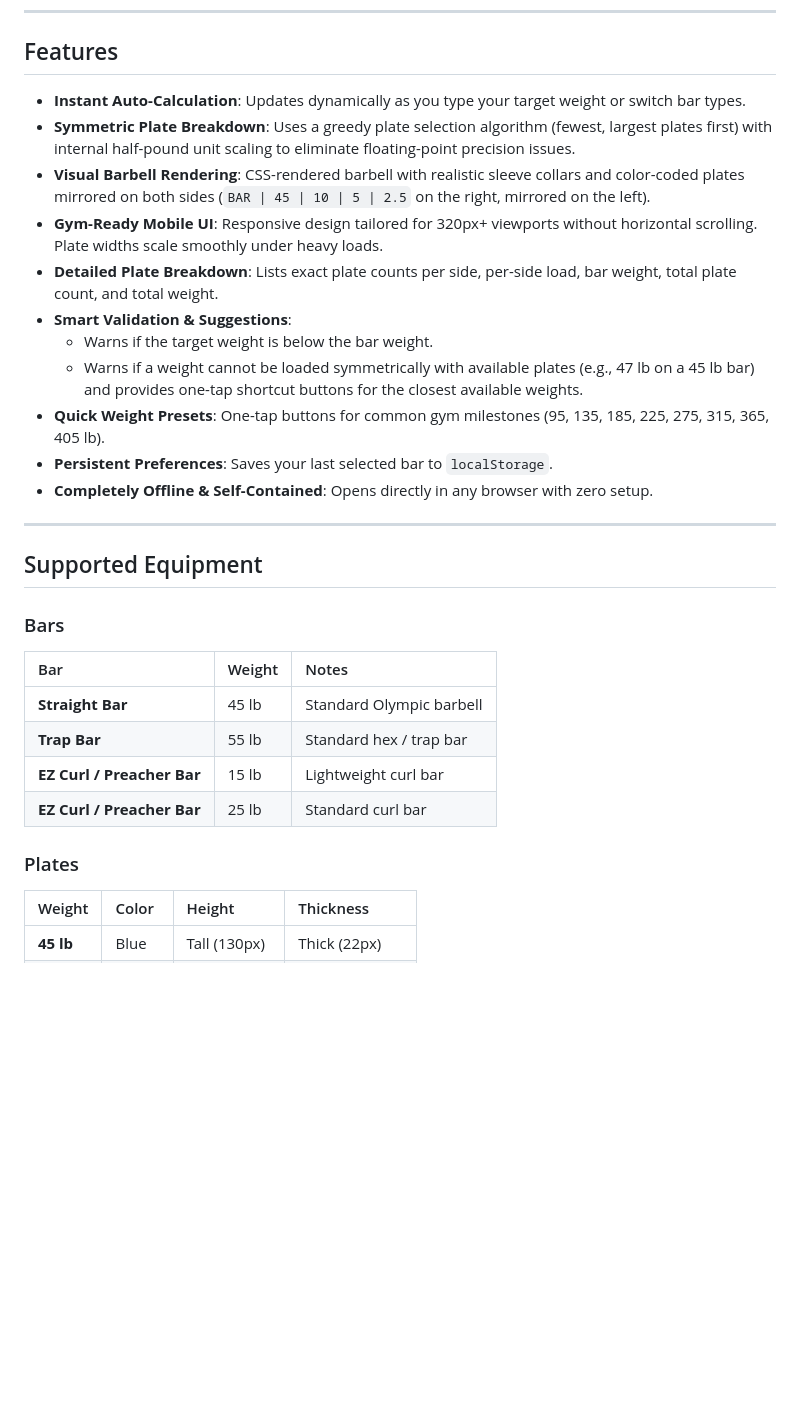
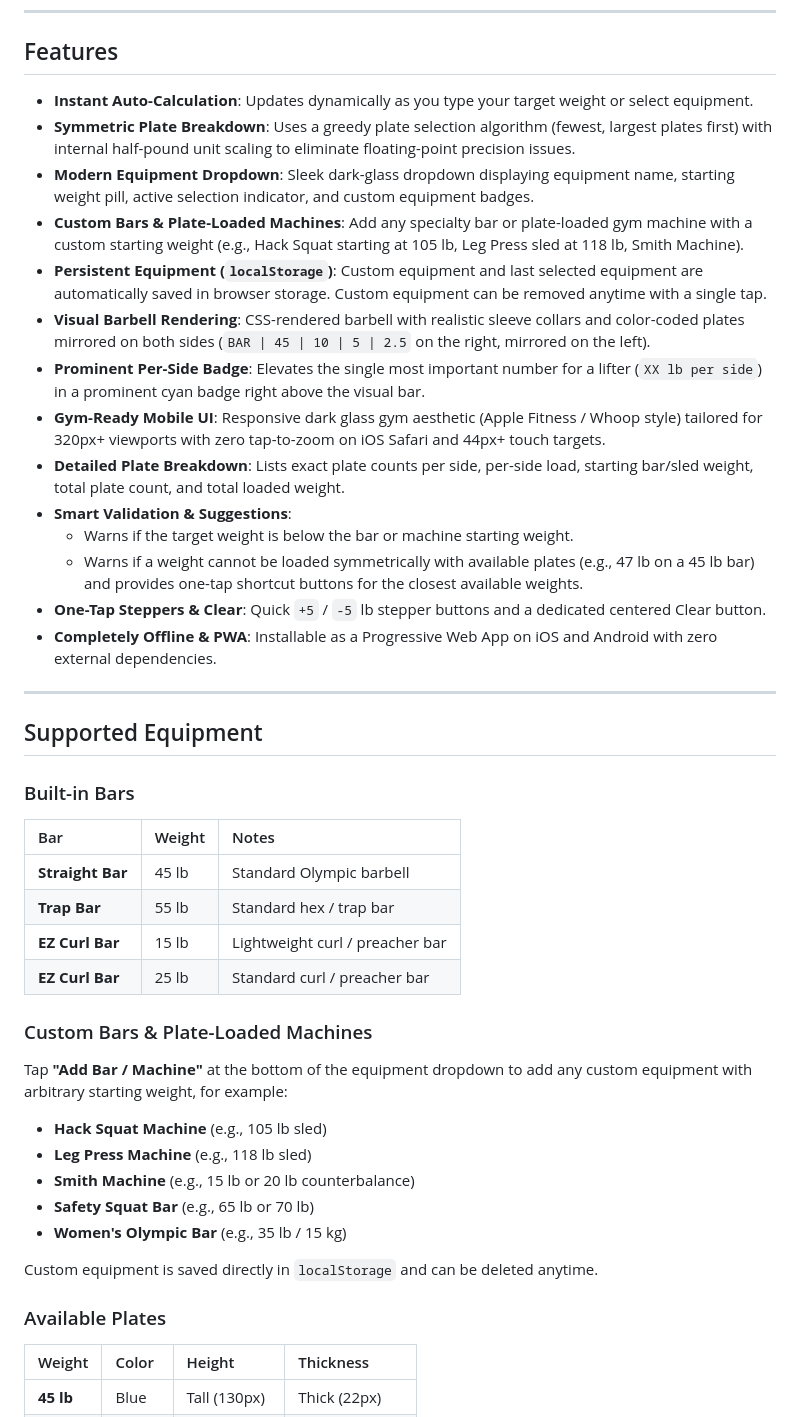
Before and after one commit to robertbrockie/platecalc, a Markdown page: README.md, the part around the change. Drawn GitHub-style; blank space fills up the shorter version.

Commit message:
Update README with equipment dropdown and custom machines documentation

```diff
--- a/README.md
+++ b/README.md
@@ -10,31 +10,44 @@ Designed for real-world gym use on phones or desktops to eliminate math mistakes
 
 ## Features
 
-- **Instant Auto-Calculation**: Updates dynamically as you type your target weight or switch bar types.
+- **Instant Auto-Calculation**: Updates dynamically as you type your target weight or select equipment.
 - **Symmetric Plate Breakdown**: Uses a greedy plate selection algorithm (fewest, largest plates first) with internal half-pound unit scaling to eliminate floating-point precision issues.
+- **Modern Equipment Dropdown**: Sleek dark-glass dropdown displaying equipment name, starting weight pill, active selection indicator, and custom equipment badges.
+- **Custom Bars & Plate-Loaded Machines**: Add any specialty bar or plate-loaded gym machine with a custom starting weight (e.g., Hack Squat starting at 105 lb, Leg Press sled at 118 lb, Smith Machine).
+- **Persistent Equipment (`localStorage`)**: Custom equipment and last selected equipment are automatically saved in browser storage. Custom equipment can be removed anytime with a single tap.
 - **Visual Barbell Rendering**: CSS-rendered barbell with realistic sleeve collars and color-coded plates mirrored on both sides (`BAR | 45 | 10 | 5 | 2.5` on the right, mirrored on the left).
-- **Gym-Ready Mobile UI**: Responsive design tailored for 320px+ viewports without horizontal scrolling. Plate widths scale smoothly under heavy loads.
-- **Detailed Plate Breakdown**: Lists exact plate counts per side, per-side load, bar weight, total plate count, and total weight.
+- **Prominent Per-Side Badge**: Elevates the single most important number for a lifter (`XX lb per side`) in a prominent cyan badge right above the visual bar.
+- **Gym-Ready Mobile UI**: Responsive dark glass gym aesthetic (Apple Fitness / Whoop style) tailored for 320px+ viewports with zero tap-to-zoom on iOS Safari and 44px+ touch targets.
+- **Detailed Plate Breakdown**: Lists exact plate counts per side, per-side load, starting bar/sled weight, total plate count, and total loaded weight.
 - **Smart Validation & Suggestions**:
-  - Warns if the target weight is below the bar weight.
+  - Warns if the target weight is below the bar or machine starting weight.
   - Warns if a weight cannot be loaded symmetrically with available plates (e.g., 47 lb on a 45 lb bar) and provides one-tap shortcut buttons for the closest available weights.
-- **Quick Weight Presets**: One-tap buttons for common gym milestones (95, 135, 185, 225, 275, 315, 365, 405 lb).
-- **Persistent Preferences**: Saves your last selected bar to `localStorage`.
-- **Completely Offline & Self-Contained**: Opens directly in any browser with zero setup.
+- **One-Tap Steppers & Clear**: Quick `+5` / `-5` lb stepper buttons and a dedicated centered Clear button.
+- **Completely Offline & PWA**: Installable as a Progressive Web App on iOS and Android with zero external dependencies.
 
 ---
 
 ## Supported Equipment
 
-### Bars
+### Built-in Bars
 | Bar | Weight | Notes |
 | :--- | :--- | :--- |
 | **Straight Bar** | 45 lb | Standard Olympic barbell |
 | **Trap Bar** | 55 lb | Standard hex / trap bar |
-| **EZ Curl / Preacher Bar** | 15 lb | Lightweight curl bar |
-| **EZ Curl / Preacher Bar** | 25 lb | Standard curl bar |
+| **EZ Curl Bar** | 15 lb | Lightweight curl / preacher bar |
+| **EZ Curl Bar** | 25 lb | Standard curl / preacher bar |
 
-### Plates
+### Custom Bars & Plate-Loaded Machines
+Tap **"Add Bar / Machine"** at the bottom of the equipment dropdown to add any custom equipment with arbitrary starting weight, for example:
+- **Hack Squat Machine** (e.g., 105 lb sled)
+- **Leg Press Machine** (e.g., 118 lb sled)
+- **Smith Machine** (e.g., 15 lb or 20 lb counterbalance)
+- **Safety Squat Bar** (e.g., 65 lb or 70 lb)
+- **Women's Olympic Bar** (e.g., 35 lb / 15 kg)
+
+Custom equipment is saved directly in `localStorage` and can be deleted anytime.
+
+### Available Plates
 | Weight | Color | Height | Thickness |
 | :--- | :--- | :--- | :--- |
 | **45 lb** | Blue | Tall (130px) | Thick (22px) |
```
